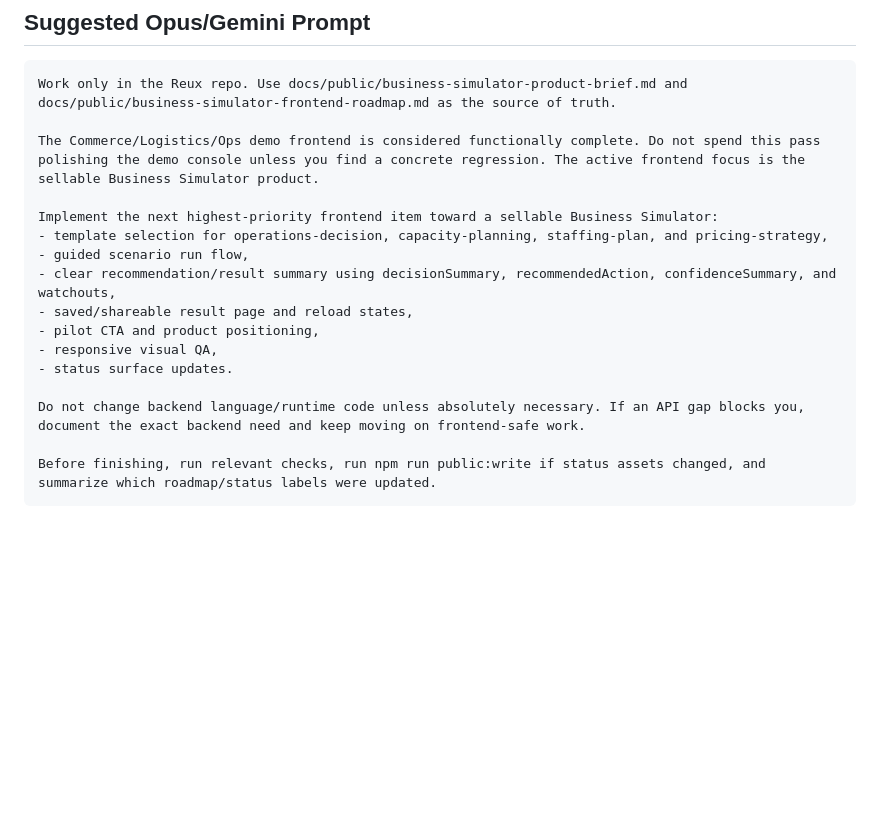
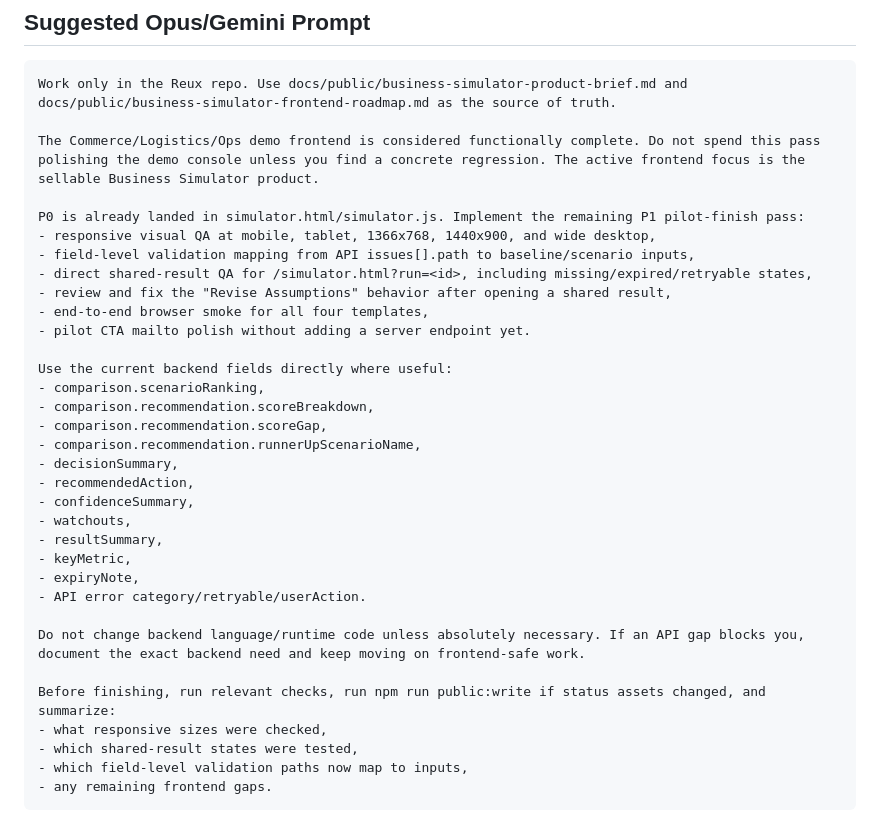
Before and after one commit to buildreubendev-eng/Reux, a Markdown page: docs/public/business-simulator-frontend-roadmap.md, the part around one of its changes. Rendered like a GitHub page; blank space fills up the shorter version.

Commit message:
Clarify simulator frontend finish pass

````diff
--- a/docs/public/business-simulator-frontend-roadmap.md
+++ b/docs/public/business-simulator-frontend-roadmap.md
@@ -84,16 +108,33 @@ Work only in the Reux repo. Use docs/public/business-simulator-product-brief.md
 
 The Commerce/Logistics/Ops demo frontend is considered functionally complete. Do not spend this pass polishing the demo console unless you find a concrete regression. The active frontend focus is the sellable Business Simulator product.
 
-Implement the next highest-priority frontend item toward a sellable Business Simulator:
-- template selection for operations-decision, capacity-planning, staffing-plan, and pricing-strategy,
-- guided scenario run flow,
-- clear recommendation/result summary using decisionSummary, recommendedAction, confidenceSummary, and watchouts,
-- saved/shareable result page and reload states,
-- pilot CTA and product positioning,
-- responsive visual QA,
-- status surface updates.
+P0 is already landed in simulator.html/simulator.js. Implement the remaining P1 pilot-finish pass:
+- responsive visual QA at mobile, tablet, 1366x768, 1440x900, and wide desktop,
+- field-level validation mapping from API issues[].path to baseline/scenario inputs,
+- direct shared-result QA for /simulator.html?run=<id>, including missing/expired/retryable states,
+- review and fix the "Revise Assumptions" behavior after opening a shared result,
+- end-to-end browser smoke for all four templates,
+- pilot CTA mailto polish without adding a server endpoint yet.
+
+Use the current backend fields directly where useful:
+- comparison.scenarioRanking,
+- comparison.recommendation.scoreBreakdown,
+- comparison.recommendation.scoreGap,
+- comparison.recommendation.runnerUpScenarioName,
+- decisionSummary,
+- recommendedAction,
+- confidenceSummary,
+- watchouts,
+- resultSummary,
+- keyMetric,
+- expiryNote,
+- API error category/retryable/userAction.
 
 Do not change backend language/runtime code unless absolutely necessary. If an API gap blocks you, document the exact backend need and keep moving on frontend-safe work.
 
-Before finishing, run relevant checks, run npm run public:write if status assets changed, and summarize which roadmap/status labels were updated.
+Before finishing, run relevant checks, run npm run public:write if status assets changed, and summarize:
+- what responsive sizes were checked,
+- which shared-result states were tested,
+- which field-level validation paths now map to inputs,
+- any remaining frontend gaps.
 ```
````
Also changed, not shown: other parts of docs/public/business-simulator-frontend-roadmap.md (+30 -6 lines).
